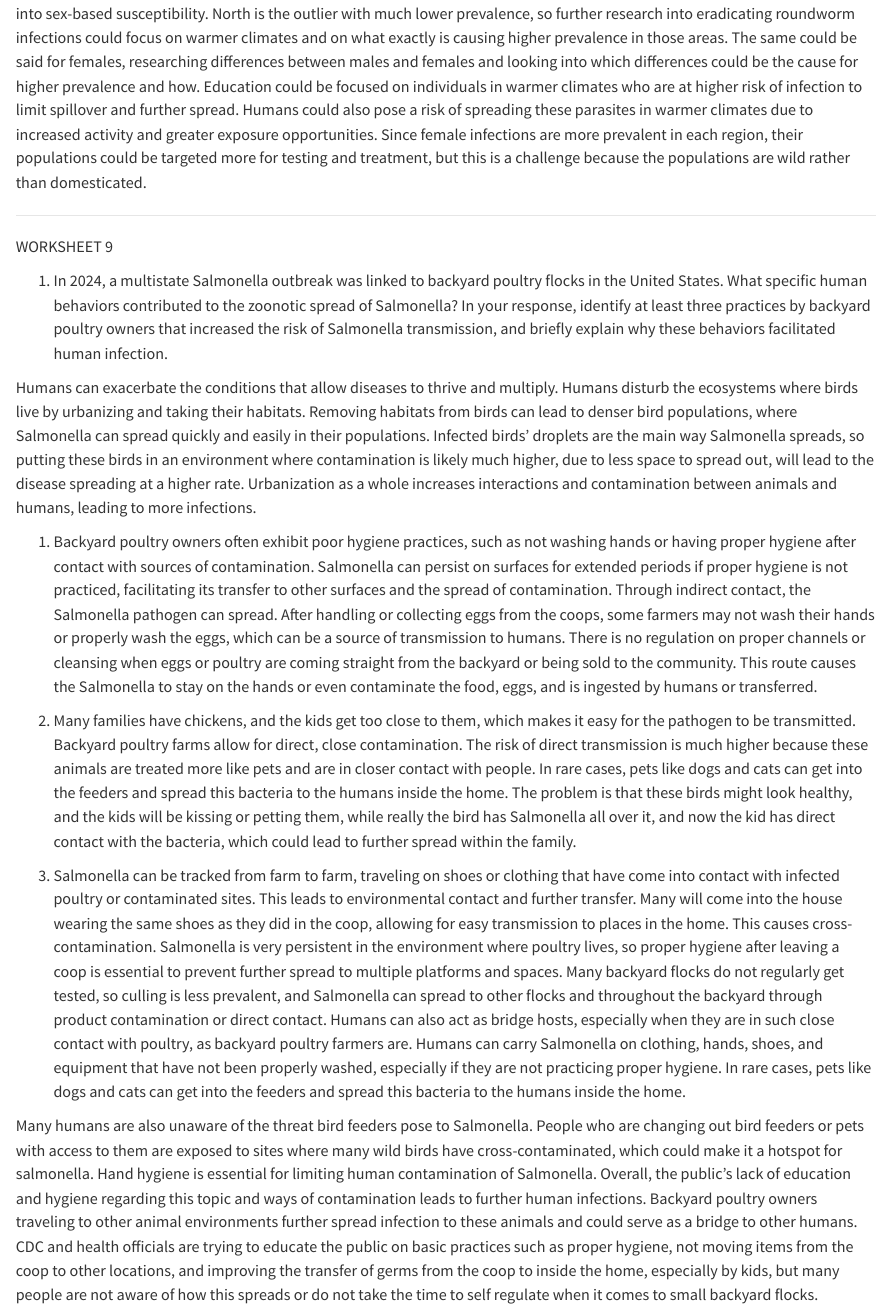
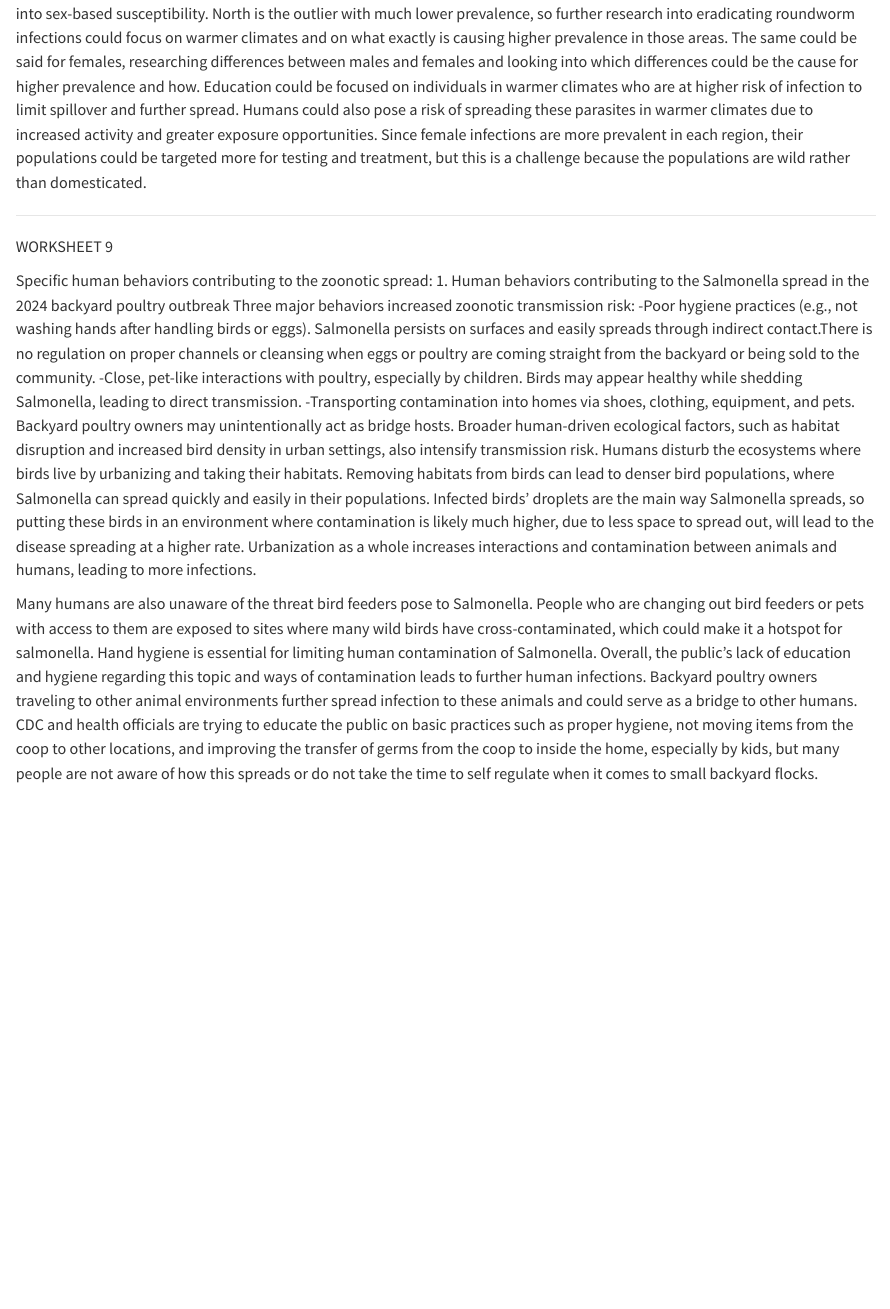
Before and after one commit to brooklinburrow-diseaseecology/hello-1, a Quarto document (Brooklin's 1st file/disease ecology R.qmd): the page in a window 1100 px wide, from 3050 px down. Rendered offline with R 4.5, knitr and Pandoc in place of Quarto, with nearby package versions.

Commit message:
Revise content on Salmonella transmission and fescue benefits
Updated text for clarity and conciseness regarding human behaviors contributing to Salmonella spread and the advantages of Tall fescue grass infected with a fungal endophyte.

```diff
--- a/Brooklin's 1st file/disease ecology R.qmd
+++ b/Brooklin's 1st file/disease ecology R.qmd
@@ -166,21 +166,20 @@ Regional climate and environmental conditions appear to be the primary drivers o
 
 WORKSHEET 9
 
-1. In 2024, a multistate Salmonella outbreak was linked to backyard poultry flocks in the United States. What specific human behaviors contributed to the zoonotic spread of Salmonella? In your response, identify at least three practices by backyard poultry owners that increased the risk of Salmonella transmission, and briefly explain why these behaviors facilitated human infection.
-
-Humans can exacerbate the conditions that allow diseases to thrive and multiply. Humans disturb the ecosystems where birds live by urbanizing and taking their habitats. Removing habitats from birds can lead to denser bird populations, where Salmonella can spread quickly and easily in their populations. Infected birds' droplets are the main way Salmonella spreads, so putting these birds in an environment where contamination is likely much higher, due to less space to spread out, will lead to the disease spreading at a higher rate. Urbanization as a whole increases interactions and contamination between animals and humans, leading to more infections.
-
-1. Backyard poultry owners often exhibit poor hygiene practices, such as not washing hands or having proper hygiene after contact with sources of contamination. Salmonella can persist on surfaces for extended periods if proper hygiene is not practiced, facilitating its transfer to other surfaces and the spread of contamination. Through indirect contact, the Salmonella pathogen can spread. After handling or collecting eggs from the coops, some farmers may not wash their hands or properly wash the eggs, which can be a source of transmission to humans. There is no regulation on proper channels or cleansing when eggs or poultry are coming straight from the backyard or being sold to the community. This route causes the Salmonella to stay on the hands or even contaminate the food, eggs, and is ingested by humans or transferred.
-
-2. Many families have chickens, and the kids get too close to them, which makes it easy for the pathogen to be transmitted. Backyard poultry farms allow for direct, close contamination. The risk of direct transmission is much higher because these animals are treated more like pets and are in closer contact with people. In rare cases, pets like dogs and cats can get into the feeders and spread this bacteria to the humans inside the home. The problem is that these birds might look healthy, and the kids will be kissing or petting them, while really the bird has Salmonella all over it, and now the kid has direct contact with the bacteria, which could lead to further spread within the family.
-
-3. Salmonella can be tracked from farm to farm, traveling on shoes or clothing that have come into contact with infected poultry or contaminated sites. This leads to environmental contact and further transfer. Many will come into the house wearing the same shoes as they did in the coop, allowing for easy transmission to places in the home. This causes cross-contamination. Salmonella is very persistent in the environment where poultry lives, so proper hygiene after leaving a coop is essential to prevent further spread to multiple platforms and spaces. Many backyard flocks do not regularly get tested, so culling is less prevalent, and Salmonella can spread to other flocks and throughout the backyard through product contamination or direct contact. Humans can also act as bridge hosts, especially when they are in such close contact with poultry, as backyard poultry farmers are. Humans can carry Salmonella on clothing, hands, shoes, and equipment that have not been properly washed, especially if they are not practicing proper hygiene. In rare cases, pets like dogs and cats can get into the feeders and spread this bacteria to the humans inside the home.
+Specific human behaviors contributing to the zoonotic spread:
+1. Human behaviors contributing to the Salmonella spread in the 2024 backyard poultry outbreak
+	Three major behaviors increased zoonotic transmission risk:
+		-Poor hygiene practices (e.g., not washing hands after handling birds or eggs). Salmonella persists on surfaces and easily spreads through indirect contact.There is no regulation on proper channels or cleansing when eggs or poultry are coming straight from the backyard or being sold to the community.
+		-Close, pet-like interactions with poultry, especially by children. Birds may appear healthy while shedding Salmonella, leading to direct transmission.
+		-Transporting contamination into homes via shoes, clothing, equipment, and pets. Backyard poultry owners may unintentionally act as bridge hosts.
+Broader human-driven ecological factors, such as habitat disruption and increased bird density in urban settings, also intensify transmission risk. Humans disturb the ecosystems where birds live by urbanizing and taking their habitats. Removing habitats from birds can lead to denser bird populations, where Salmonella can spread quickly and easily in their populations. Infected birds' droplets are the main way Salmonella spreads, so putting these birds in an environment where contamination is likely much higher, due to less space to spread out, will lead to the disease spreading at a higher rate. Urbanization as a whole increases interactions and contamination between animals and humans, leading to more infections.
 
 Many humans are also unaware of the threat bird feeders pose to Salmonella. People who are changing out bird feeders or pets with access to them are exposed to sites where many wild birds have cross-contaminated, which could make it a hotspot for salmonella. Hand hygiene is essential for limiting human contamination of Salmonella. Overall, the public's lack of education and hygiene regarding this topic and ways of contamination leads to further human infections. Backyard poultry owners traveling to other animal environments further spread infection to these animals and could serve as a bridge to other humans. CDC and health officials are trying to educate the public on basic practices such as proper hygiene, not moving items from the coop to other locations, and improving the transfer of germs from the coop to inside the home, especially by kids, but many people are not aware of how this spreads or do not take the time to self regulate when it comes to small backyard flocks.
 
 2. Tall fescue grass is commonly infected with a fungal endophyte (Epichloë
 coenophiala) that produces ergot alkaloids associated with fescue toxicosis in
 grazing livestock.
+
 	a. What advantage does Tall fescue gain from being infected with a fungal
        endophyte?
 		-The grass can grow in conditions where it could not previously grow without the fungal endophyte. It allows the grass to thrive by producing alkaloids that make it more tolerant of its environment, including drought, insects, and poor soil. This allows the grass species to dominate other species around it and persist in many environments. The grass is durable, drought-resistant, easy to establish, regrows quickly, and is suitable for grazing by big herds. This makes the grass tolerant to weather changes. Their relationship is mutualistic; the endophyte enhances root growth and depth, makes them more tolerant to various conditions, and overall makes the plant more durable, which gives a competitive advantage.
```
Also changed, not shown: Brooklin's 1st file/disease ecology R.qmd (4 more changed lines).
